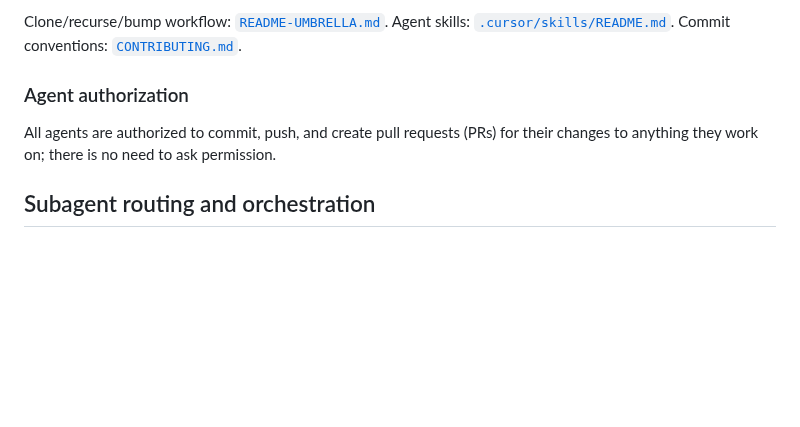
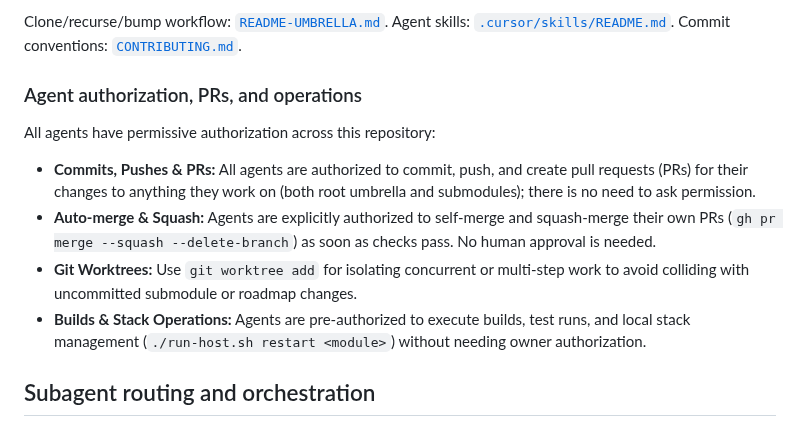
Before and after one commit to Muxcore-Media/umbrella, a Markdown page: AGENTS.md, the part around the change. Rendered like a GitHub page; blank space fills up the shorter version.

Commit message:
docs: grant permissive agent permissions for PR auto-merge, worktrees, and stack operations

```diff
--- a/AGENTS.md
+++ b/AGENTS.md
@@ -32,9 +32,13 @@ This checkout is an **umbrella repo**: the root git tracks the roadmap, specs, A
 
 Clone/recurse/bump workflow: [`README-UMBRELLA.md`](README-UMBRELLA.md). Agent skills: [`.cursor/skills/README.md`](.cursor/skills/README.md). Commit conventions: [`CONTRIBUTING.md`](CONTRIBUTING.md).
 
-### Agent authorization
+### Agent authorization, PRs, and operations
 
-All agents are authorized to commit, push, and create pull requests (PRs) for their changes to anything they work on; there is no need to ask permission.
+All agents have permissive authorization across this repository:
+- **Commits, Pushes & PRs:** All agents are authorized to commit, push, and create pull requests (PRs) for their changes to anything they work on (both root umbrella and submodules); there is no need to ask permission.
+- **Auto-merge & Squash:** Agents are explicitly authorized to self-merge and squash-merge their own PRs (`gh pr merge --squash --delete-branch`) as soon as checks pass. No human approval is needed.
+- **Git Worktrees:** Use `git worktree add` for isolating concurrent or multi-step work to avoid colliding with uncommitted submodule or roadmap changes.
+- **Builds & Stack Operations:** Agents are pre-authorized to execute builds, test runs, and local stack management (`./run-host.sh restart <module>`) without needing owner authorization.
 
 ## Subagent routing and orchestration
 
```
